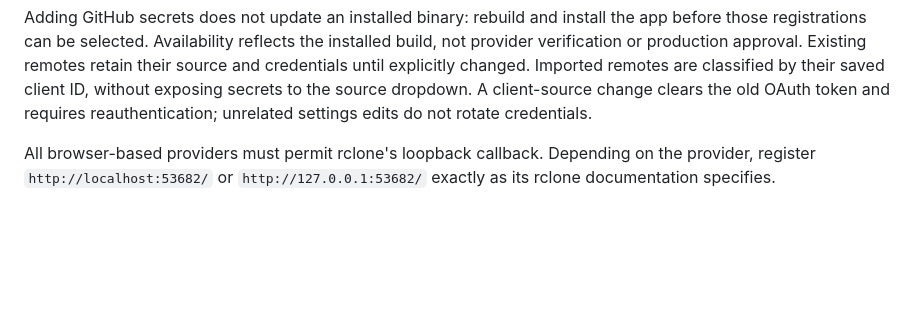
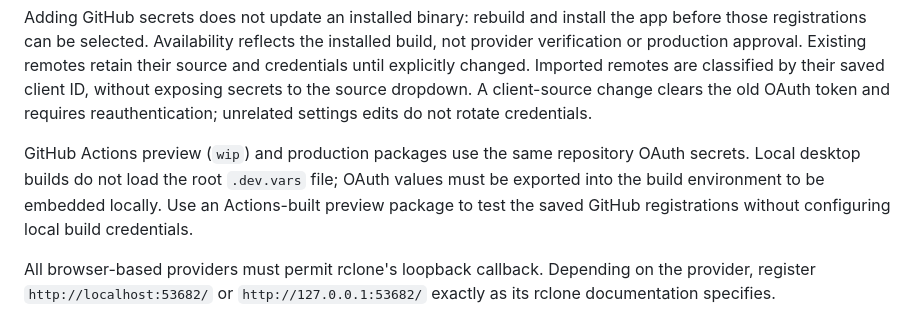
Before and after one commit to 1100soft/mountlet, a Markdown page: app/docs/oauth-clients.md, the part around the change. Drawn GitHub-style; blank space fills up the shorter version.

Commit message:
autosave-2026-10-28_21-10-03

```diff
--- a/app/docs/oauth-clients.md
+++ b/app/docs/oauth-clients.md
@@ -38,6 +38,12 @@ remotes retain their source and credentials until explicitly changed. Imported
 remotes are classified by their saved client ID, without exposing secrets to
 the source dropdown. A client-source change clears the old OAuth token and
 requires reauthentication; unrelated settings edits do not rotate credentials.
+
+GitHub Actions preview (`wip`) and production packages use the same repository
+OAuth secrets. Local desktop builds do not load the root `.dev.vars` file;
+OAuth values must be exported into the build environment to be embedded locally.
+Use an Actions-built preview package to test the saved GitHub registrations
+without configuring local build credentials.
 
 All browser-based providers must permit rclone's loopback callback. Depending on
 the provider, register `http://localhost:53682/` or
```
